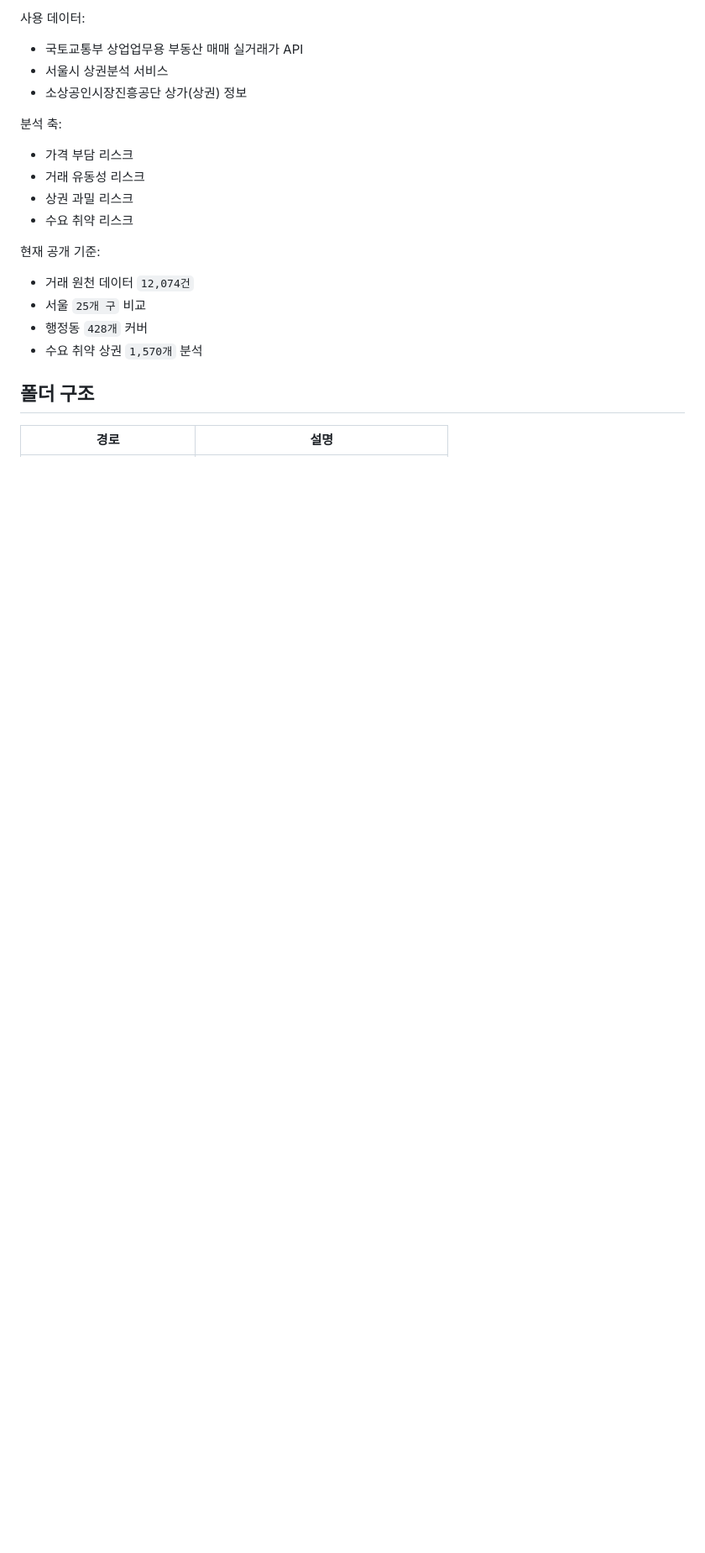
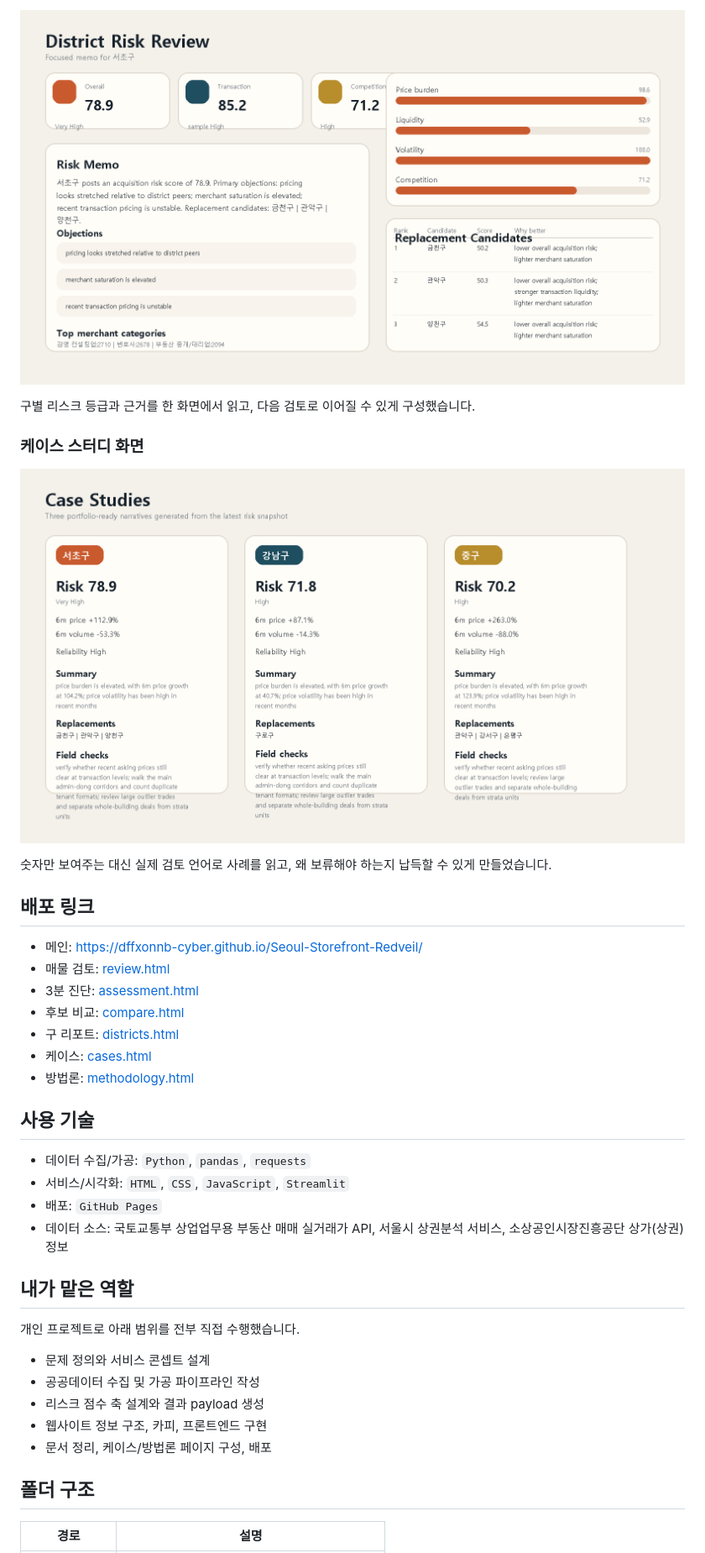
Before and after one commit to dffxonnb-cyber/Seoul-Storefront-Redveil, a Markdown page: README.md, the part around one of its changes. Shown at 84% size. Drawn GitHub-style; blank space fills up the shorter version.

```diff
--- a/README.md
+++ b/README.md
@@ -51,23 +57,40 @@
 
-사용 데이터:
+![Redveil 구 리스크 검토 화면](./dashboard/02_district_risk_review.png)
 
-- 국토교통부 상업업무용 부동산 매매 실거래가 API
-- 서울시 상권분석 서비스
-- 소상공인시장진흥공단 상가(상권) 정보
+구별 리스크 등급과 근거를 한 화면에서 읽고, 다음 검토로 이어질 수 있게 구성했습니다.
 
-분석 축:
+### 케이스 스터디 화면
 
-- 가격 부담 리스크
-- 거래 유동성 리스크
-- 상권 과밀 리스크
-- 수요 취약 리스크
+![Redveil 케이스 스터디 화면](./dashboard/03_case_study.png)
 
-현재 공개 기준:
+숫자만 보여주는 대신 실제 검토 언어로 사례를 읽고, 왜 보류해야 하는지 납득할 수 있게 만들었습니다.
 
-- 거래 원천 데이터 `12,074건`
-- 서울 `25개 구` 비교
-- 행정동 `428개` 커버
-- 수요 취약 상권 `1,570개` 분석
+## 배포 링크
+
+- 메인: [https://dffxonnb-cyber.github.io/Seoul-Storefront-Redveil/](https://dffxonnb-cyber.github.io/Seoul-Storefront-Redveil/)
+- 매물 검토: [review.html](https://dffxonnb-cyber.github.io/Seoul-Storefront-Redveil/review.html)
+- 3분 진단: [assessment.html](https://dffxonnb-cyber.github.io/Seoul-Storefront-Redveil/assessment.html)
+- 후보 비교: [compare.html](https://dffxonnb-cyber.github.io/Seoul-Storefront-Redveil/compare.html)
+- 구 리포트: [districts.html](https://dffxonnb-cyber.github.io/Seoul-Storefront-Redveil/districts.html)
+- 케이스: [cases.html](https://dffxonnb-cyber.github.io/Seoul-Storefront-Redveil/cases.html)
+- 방법론: [methodology.html](https://dffxonnb-cyber.github.io/Seoul-Storefront-Redveil/methodology.html)
+
+## 사용 기술
+
+- 데이터 수집/가공: `Python`, `pandas`, `requests`
+- 서비스/시각화: `HTML`, `CSS`, `JavaScript`, `Streamlit`
+- 배포: `GitHub Pages`
+- 데이터 소스: 국토교통부 상업업무용 부동산 매매 실거래가 API, 서울시 상권분석 서비스, 소상공인시장진흥공단 상가(상권) 정보
+
+## 내가 맡은 역할
+
+개인 프로젝트로 아래 범위를 전부 직접 수행했습니다.
+
+- 문제 정의와 서비스 콘셉트 설계
+- 공공데이터 수집 및 가공 파이프라인 작성
+- 리스크 점수 축 설계와 결과 payload 생성
+- 웹사이트 정보 구조, 카피, 프론트엔드 구현
+- 문서 정리, 케이스/방법론 페이지 구성, 배포
 
 ## 폴더 구조
 
```
Also changed, not shown: other parts of README.md (+60 -51 lines).
